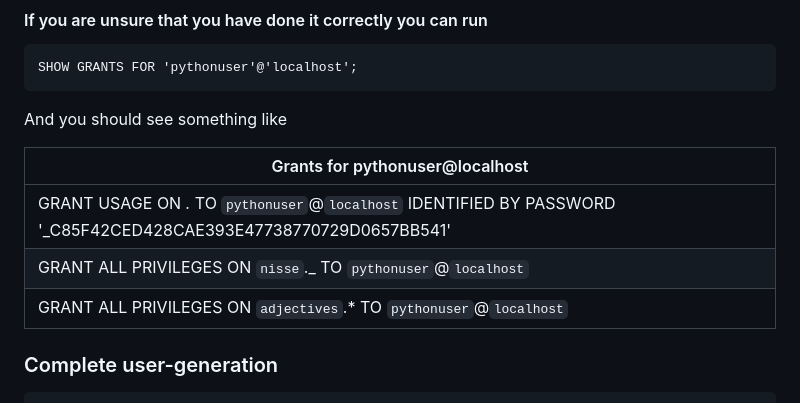
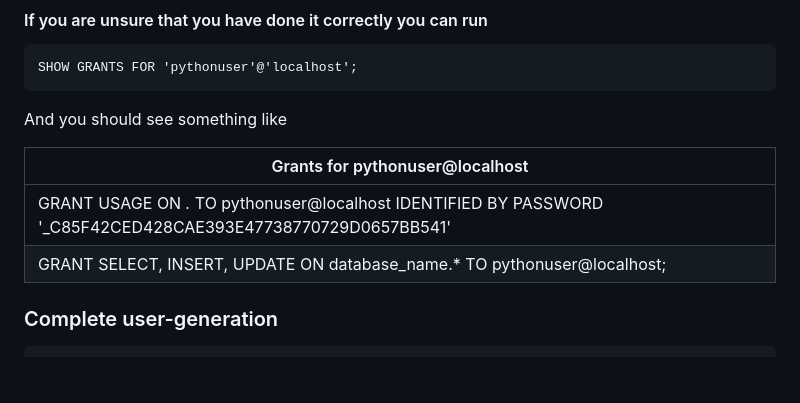
Before and after one commit to MathiasBenoni/mariadb-website, a Markdown page: README.md, the part around the change. Drawn GitHub-style; blank space fills up the shorter version.

Commit message:
Fixed yet another issue with the readme

```diff
--- a/README.md
+++ b/README.md
@@ -115,11 +115,10 @@ SHOW GRANTS FOR 'pythonuser'@'localhost';
 
 And you should see something like
 
-| Grants for pythonuser@localhost                                                                                    |
-| ------------------------------------------------------------------------------------------------------------------ |
-| GRANT USAGE ON _._ TO `pythonuser`@`localhost` IDENTIFIED BY PASSWORD '\_C85F42CED428CAE393E47738770729D0657BB541' |
-| GRANT ALL PRIVILEGES ON `nisse`.\_ TO `pythonuser`@`localhost`                                                     |
-| GRANT ALL PRIVILEGES ON `adjectives`.\* TO `pythonuser`@`localhost`                                                |
+| Grants for pythonuser@localhost                                                                                |
+| -------------------------------------------------------------------------------------------------------------- |
+| GRANT USAGE ON _._ TO pythonuser@localhost IDENTIFIED BY PASSWORD '\_C85F42CED428CAE393E47738770729D0657BB541' |
+| GRANT SELECT, INSERT, UPDATE ON database_name.\* TO pythonuser@localhost;                                      |
 
 ### Complete user-generation
 
```
